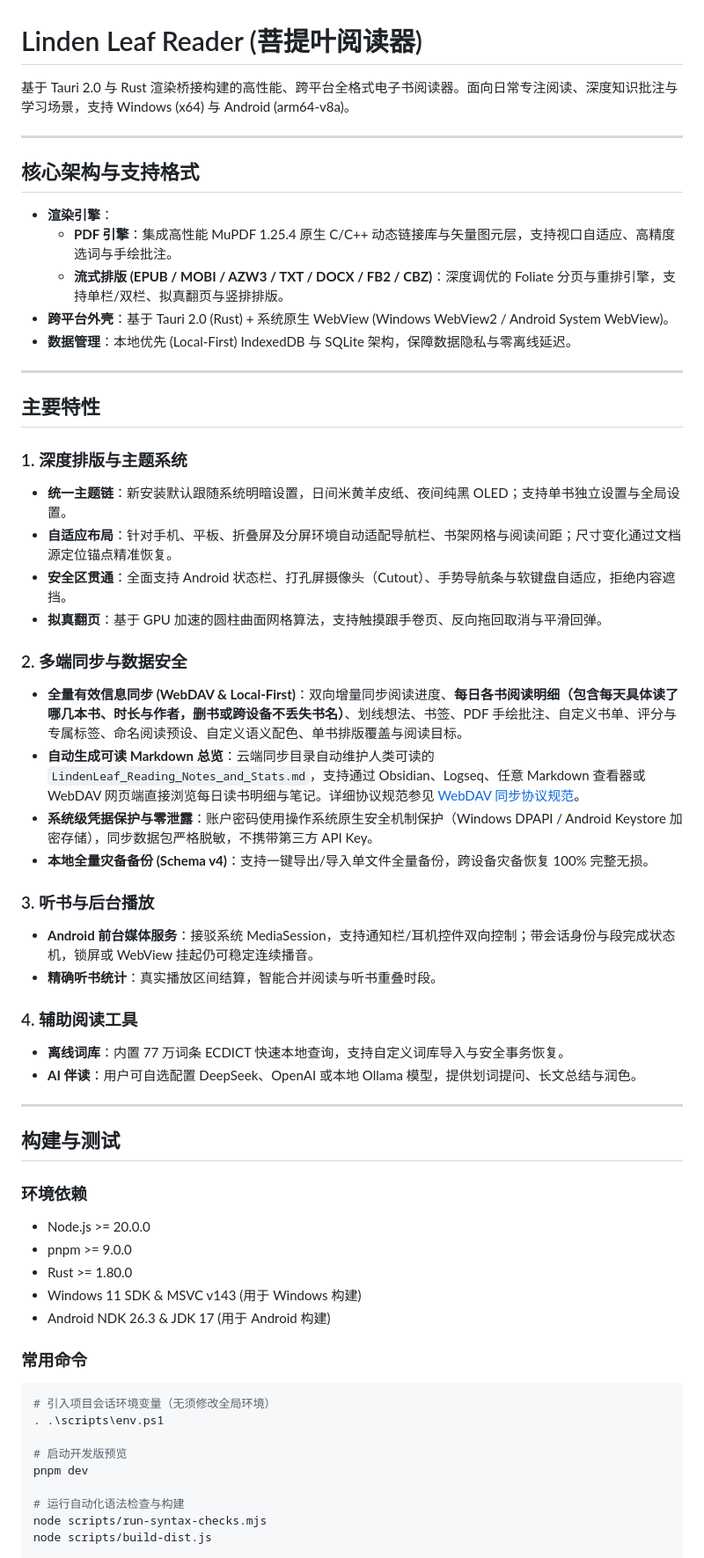
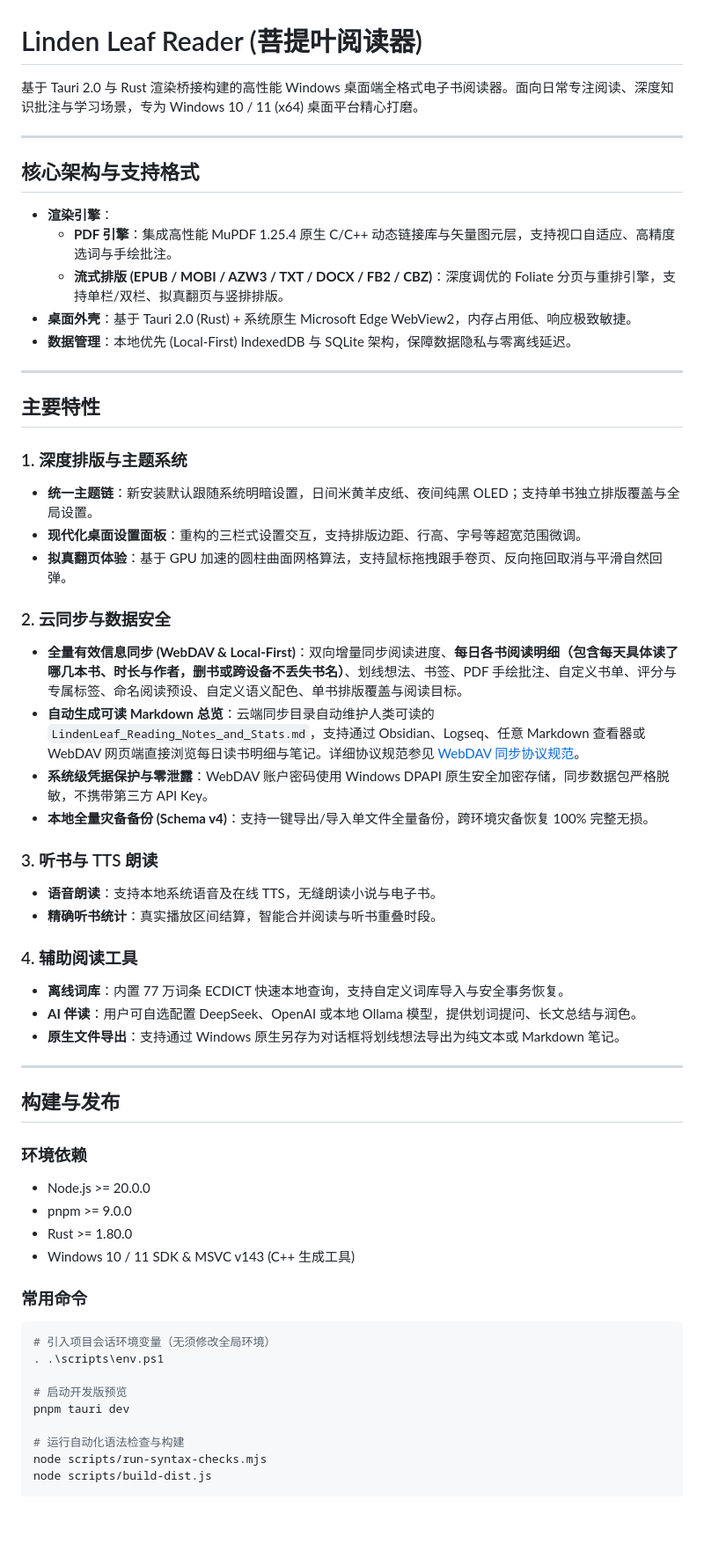
Before and after one commit to j7sz2jpnb2-rgb/linden-leaf, a Markdown page: README.md, the part around one of its changes. Shown at 88% size. Drawn GitHub-style; blank space fills up the shorter version.

Commit message:
docs: update README to focus strictly on Windows PC desktop release

````diff
--- a/README.md
+++ b/README.md
@@ -1,6 +1,6 @@
 # Linden Leaf Reader (菩提叶阅读器)
 
-基于 Tauri 2.0 与 Rust 渲染桥接构建的高性能、跨平台全格式电子书阅读器。面向日常专注阅读、深度知识批注与学习场景，支持 Windows (x64) 与 Android (arm64-v8a)。
+基于 Tauri 2.0 与 Rust 渲染桥接构建的高性能 Windows 桌面端全格式电子书阅读器。面向日常专注阅读、深度知识批注与学习场景，专为 Windows 10 / 11 (x64) 桌面平台精心打磨。
 
 ---
 
@@ -9,7 +9,7 @@
 - **渲染引擎**：
   - **PDF 引擎**：集成高性能 MuPDF 1.25.4 原生 C/C++ 动态链接库与矢量图元层，支持视口自适应、高精度选词与手绘批注。
   - **流式排版 (EPUB / MOBI / AZW3 / TXT / DOCX / FB2 / CBZ)**：深度调优的 Foliate 分页与重排引擎，支持单栏/双栏、拟真翻页与竖排排版。
-- **跨平台外壳**：基于 Tauri 2.0 (Rust) + 系统原生 WebView (Windows WebView2 / Android System WebView)。
+- **桌面外壳**：基于 Tauri 2.0 (Rust) + 系统原生 Microsoft Edge WebView2，内存占用低、响应极致敏捷。
 - **数据管理**：本地优先 (Local-First) IndexedDB 与 SQLite 架构，保障数据隐私与零离线延迟。
 
 ---
@@ -17,35 +17,34 @@
 ## 主要特性
 
 ### 1. 深度排版与主题系统
-- **统一主题链**：新安装默认跟随系统明暗设置，日间米黄羊皮纸、夜间纯黑 OLED；支持单书独立设置与全局设置。
-- **自适应布局**：针对手机、平板、折叠屏及分屏环境自动适配导航栏、书架网格与阅读间距；尺寸变化通过文档源定位锚点精准恢复。
-- **安全区贯通**：全面支持 Android 状态栏、打孔屏摄像头（Cutout）、手势导航条与软键盘自适应，拒绝内容遮挡。
-- **拟真翻页**：基于 GPU 加速的圆柱曲面网格算法，支持触摸跟手卷页、反向拖回取消与平滑回弹。
+- **统一主题链**：新安装默认跟随系统明暗设置，日间米黄羊皮纸、夜间纯黑 OLED；支持单书独立排版覆盖与全局设置。
+- **现代化桌面设置面板**：重构的三栏式设置交互，支持排版边距、行高、字号等超宽范围微调。
+- **拟真翻页体验**：基于 GPU 加速的圆柱曲面网格算法，支持鼠标拖拽跟手卷页、反向拖回取消与平滑自然回弹。
 
-### 2. 多端同步与数据安全
+### 2. 云同步与数据安全
 - **全量有效信息同步 (WebDAV & Local-First)**：双向增量同步阅读进度、**每日各书阅读明细（包含每天具体读了哪几本书、时长与作者，删书或跨设备不丢失书名）**、划线想法、书签、PDF 手绘批注、自定义书单、评分与专属标签、命名阅读预设、自定义语义配色、单书排版覆盖与阅读目标。
 - **自动生成可读 Markdown 总览**：云端同步目录自动维护人类可读的 `LindenLeaf_Reading_Notes_and_Stats.md`，支持通过 Obsidian、Logseq、任意 Markdown 查看器或 WebDAV 网页端直接浏览每日读书明细与笔记。详细协议规范参见 [WebDAV 同步协议规范](docs/WEBDAV_SYNC_SPECIFICATION.md)。
-- **系统级凭据保护与零泄露**：账户密码使用操作系统原生安全机制保护（Windows DPAPI / Android Keystore 加密存储），同步数据包严格脱敏，不携带第三方 API Key。
-- **本地全量灾备备份 (Schema v4)**：支持一键导出/导入单文件全量备份，跨设备灾备恢复 100% 完整无损。
+- **系统级凭据保护与零泄露**：WebDAV 账户密码使用 Windows DPAPI 原生安全加密存储，同步数据包严格脱敏，不携带第三方 API Key。
+- **本地全量灾备备份 (Schema v4)**：支持一键导出/导入单文件全量备份，跨环境灾备恢复 100% 完整无损。
 
-### 3. 听书与后台播放
-- **Android 前台媒体服务**：接驳系统 MediaSession，支持通知栏/耳机控件双向控制；带会话身份与段完成状态机，锁屏或 WebView 挂起仍可稳定连续播音。
+### 3. 听书与 TTS 朗读
+- **语音朗读**：支持本地系统语音及在线 TTS，无缝朗读小说与电子书。
 - **精确听书统计**：真实播放区间结算，智能合并阅读与听书重叠时段。
 
 ### 4. 辅助阅读工具
 - **离线词库**：内置 77 万词条 ECDICT 快速本地查询，支持自定义词库导入与安全事务恢复。
 - **AI 伴读**：用户可自选配置 DeepSeek、OpenAI 或本地 Ollama 模型，提供划词提问、长文总结与润色。
+- **原生文件导出**：支持通过 Windows 原生另存为对话框将划线想法导出为纯文本或 Markdown 笔记。
 
 ---
 
-## 构建与测试
+## 构建与发布
 
 ### 环境依赖
 - Node.js >= 20.0.0
 - pnpm >= 9.0.0
 - Rust >= 1.80.0
-- Windows 11 SDK & MSVC v143 (用于 Windows 构建)
-- Android NDK 26.3 & JDK 17 (用于 Android 构建)
+- Windows 10 / 11 SDK & MSVC v143 (C++ 生成工具)
 
 ### 常用命令
 ```powershell
@@ -53,7 +52,7 @@
 . .\scripts\env.ps1
 
 # 启动开发版预览
-pnpm dev
+pnpm tauri dev
 
 # 运行自动化语法检查与构建
 node scripts/run-syntax-checks.mjs
````
Also changed, not shown: other parts of README.md (+2 -5 lines).
